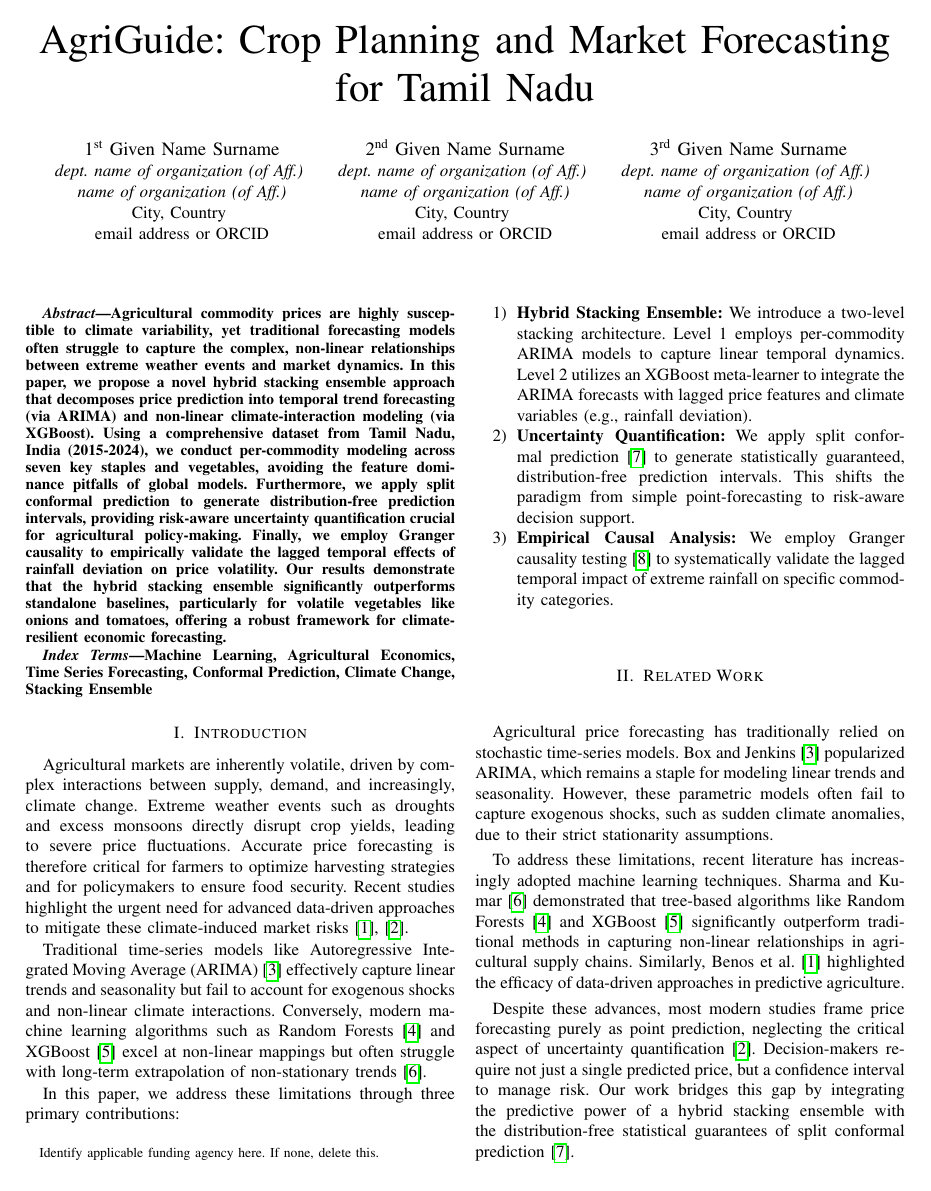
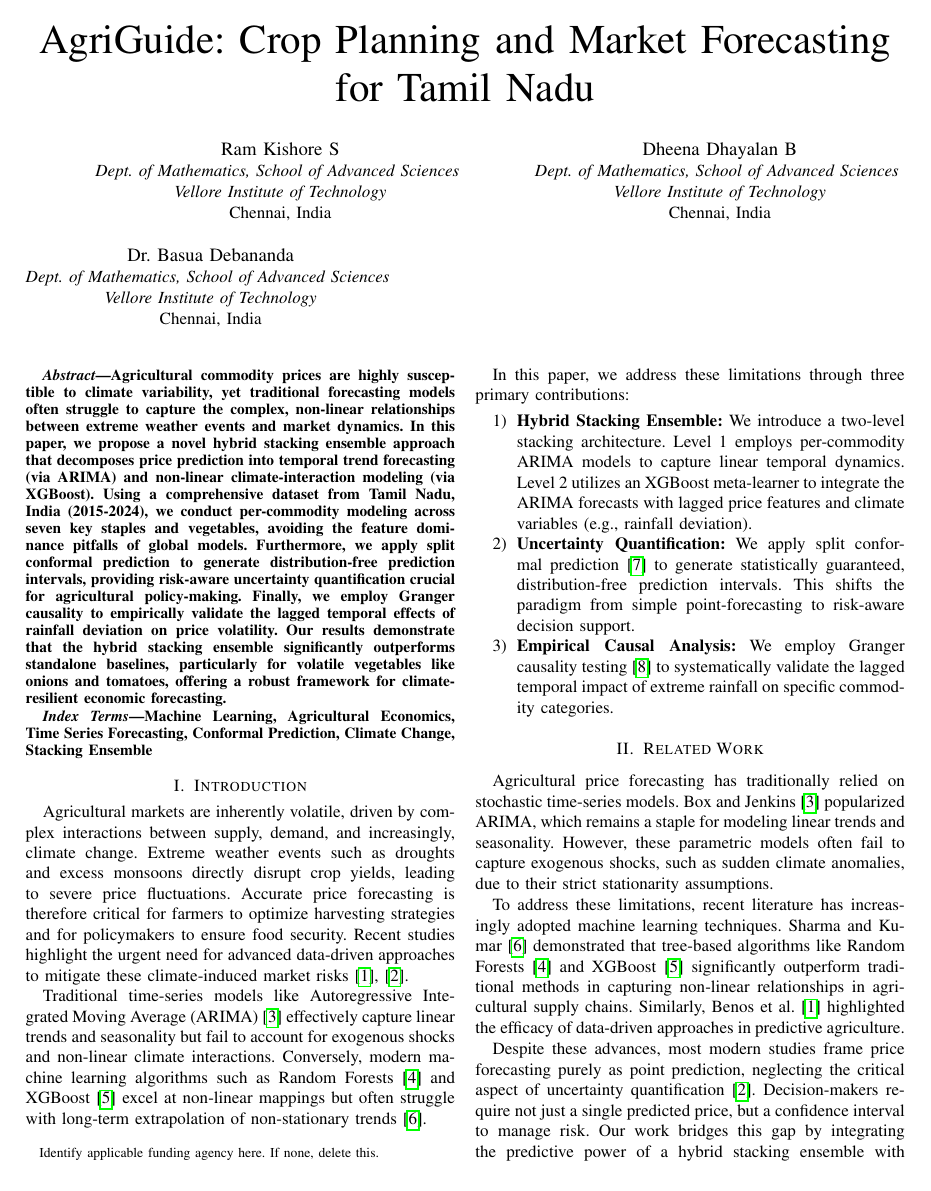
Before and after one commit to ramkishore1522-ops/AgriGuide-Crop-Planning-and-Market-Forecasting-for-Tamil-Nadu, a LaTeX paper (paper/main.tex): page 1 of 4. Compiled offline with pdfLaTeX.

Commit message:
Update author names and VIT Chennai college details in main.tex

```diff
--- a/paper/main.tex
+++ b/paper/main.tex
@@ -21,23 +21,20 @@
 \thanks{Identify applicable funding agency here. If none, delete this.}
 }
 
-\author{\IEEEauthorblockN{1\textsuperscript{st} Given Name Surname}
-\IEEEauthorblockA{\textit{dept. name of organization (of Aff.)} \\
-\textit{name of organization (of Aff.)}\\
-City, Country \\
-email address or ORCID}
+\author{\IEEEauthorblockN{Ram Kishore S}
+\IEEEauthorblockA{\textit{Dept. of Mathematics, School of Advanced Sciences} \\
+\textit{Vellore Institute of Technology}\\
+Chennai, India}
 \and
-\IEEEauthorblockN{2\textsuperscript{nd} Given Name Surname}
-\IEEEauthorblockA{\textit{dept. name of organization (of Aff.)} \\
-\textit{name of organization (of Aff.)}\\
-City, Country \\
-email address or ORCID}
+\IEEEauthorblockN{Dheena Dhayalan B}
+\IEEEauthorblockA{\textit{Dept. of Mathematics, School of Advanced Sciences} \\
+\textit{Vellore Institute of Technology}\\
+Chennai, India}
 \and
-\IEEEauthorblockN{3\textsuperscript{rd} Given Name Surname}
-\IEEEauthorblockA{\textit{dept. name of organization (of Aff.)} \\
-\textit{name of organization (of Aff.)}\\
-City, Country \\
-email address or ORCID}
+\IEEEauthorblockN{Dr. Basua Debananda}
+\IEEEauthorblockA{\textit{Dept. of Mathematics, School of Advanced Sciences} \\
+\textit{Vellore Institute of Technology}\\
+Chennai, India}
 }
 
 \maketitle
```
